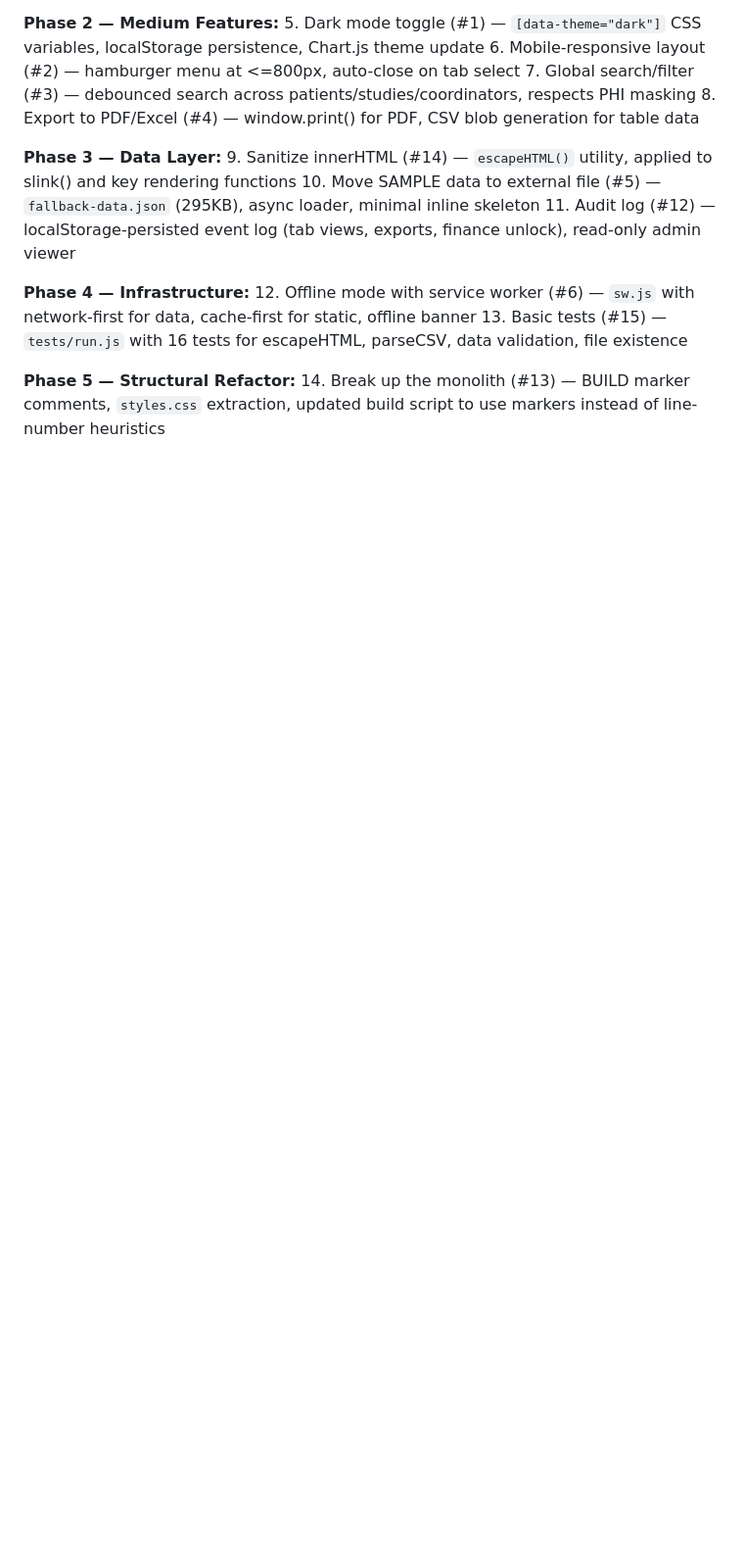
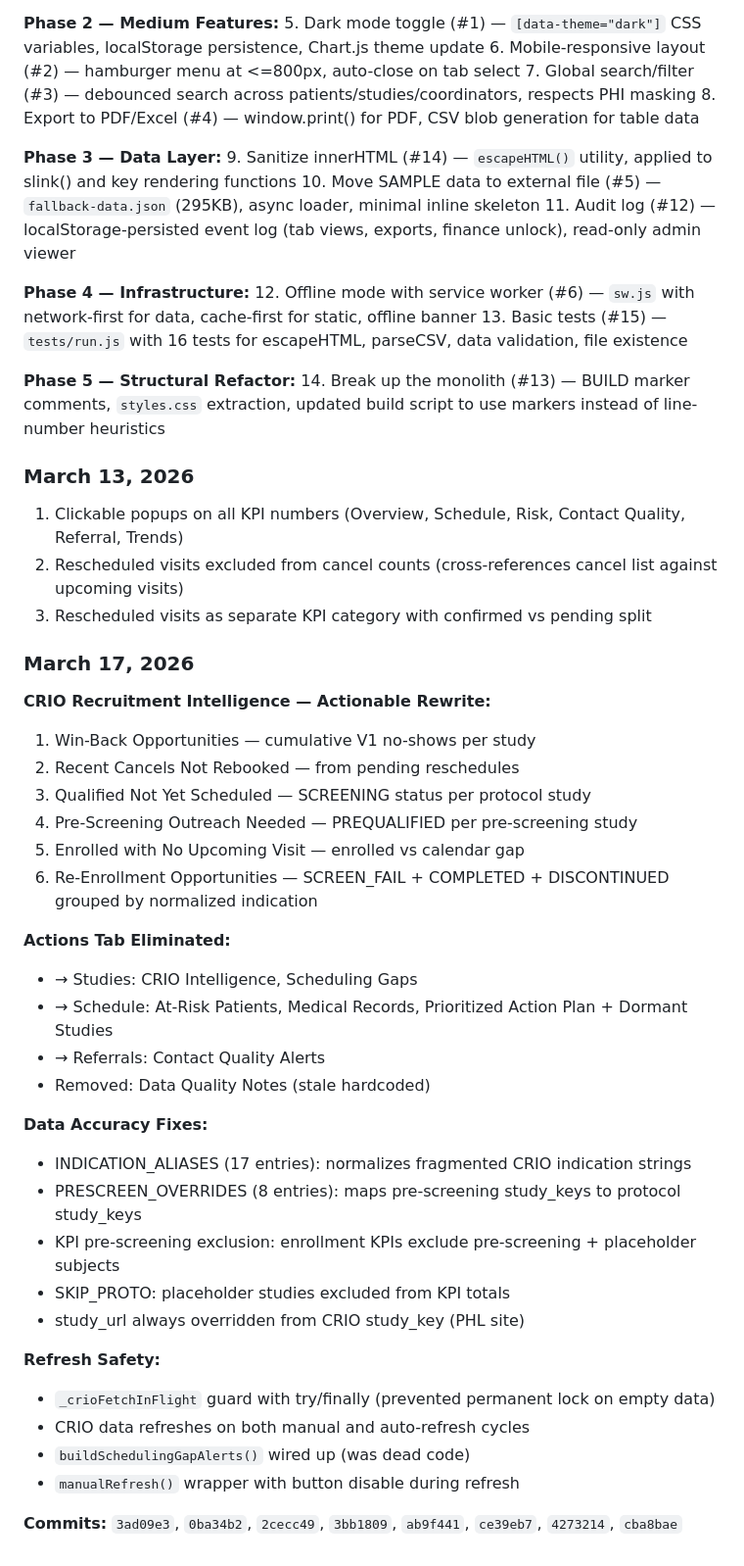
Before and after one commit to aneesh-CRP/gh-repo-create-crp-unified-dashboard---public, a Markdown page: ARCHITECTURE.md, the part around one of its changes. Shown at 98% size. Drawn GitHub-style; blank space fills up the shorter version.

```diff
--- a/ARCHITECTURE.md
+++ b/ARCHITECTURE.md
@@ -179,3 +195,38 @@ Implemented all 5 phases of the enhancement plan:
 
 **Phase 5 — Structural Refactor:**
 14. Break up the monolith (#13) — BUILD marker comments, `styles.css` extraction, updated build script to use markers instead of line-number heuristics
+
+### March 13, 2026
+1. Clickable popups on all KPI numbers (Overview, Schedule, Risk, Contact Quality, Referral, Trends)
+2. Rescheduled visits excluded from cancel counts (cross-references cancel list against upcoming visits)
+3. Rescheduled visits as separate KPI category with confirmed vs pending split
+
+### March 17, 2026
+**CRIO Recruitment Intelligence — Actionable Rewrite:**
+1. Win-Back Opportunities — cumulative V1 no-shows per study
+2. Recent Cancels Not Rebooked — from pending reschedules
+3. Qualified Not Yet Scheduled — SCREENING status per protocol study
+4. Pre-Screening Outreach Needed — PREQUALIFIED per pre-screening study
+5. Enrolled with No Upcoming Visit — enrolled vs calendar gap
+6. Re-Enrollment Opportunities — SCREEN_FAIL + COMPLETED + DISCONTINUED grouped by normalized indication
+
+**Actions Tab Eliminated:**
+- → Studies: CRIO Intelligence, Scheduling Gaps
+- → Schedule: At-Risk Patients, Medical Records, Prioritized Action Plan + Dormant Studies
+- → Referrals: Contact Quality Alerts
+- Removed: Data Quality Notes (stale hardcoded)
+
+**Data Accuracy Fixes:**
+- INDICATION_ALIASES (17 entries): normalizes fragmented CRIO indication strings
+- PRESCREEN_OVERRIDES (8 entries): maps pre-screening study_keys to protocol study_keys
+- KPI pre-screening exclusion: enrollment KPIs exclude pre-screening + placeholder subjects
+- SKIP_PROTO: placeholder studies excluded from KPI totals
+- study_url always overridden from CRIO study_key (PHL site)
+
+**Refresh Safety:**
+- `_crioFetchInFlight` guard with try/finally (prevented permanent lock on empty data)
+- CRIO data refreshes on both manual and auto-refresh cycles
+- `buildSchedulingGapAlerts()` wired up (was dead code)
+- `manualRefresh()` wrapper with button disable during refresh
+
+**Commits:** `3ad09e3`, `0ba34b2`, `2cecc49`, `3bb1809`, `ab9f441`, `ce39eb7`, `4273214`, `cba8bae`
```
Also changed, not shown: other parts of ARCHITECTURE.md (+49 -33 lines).
